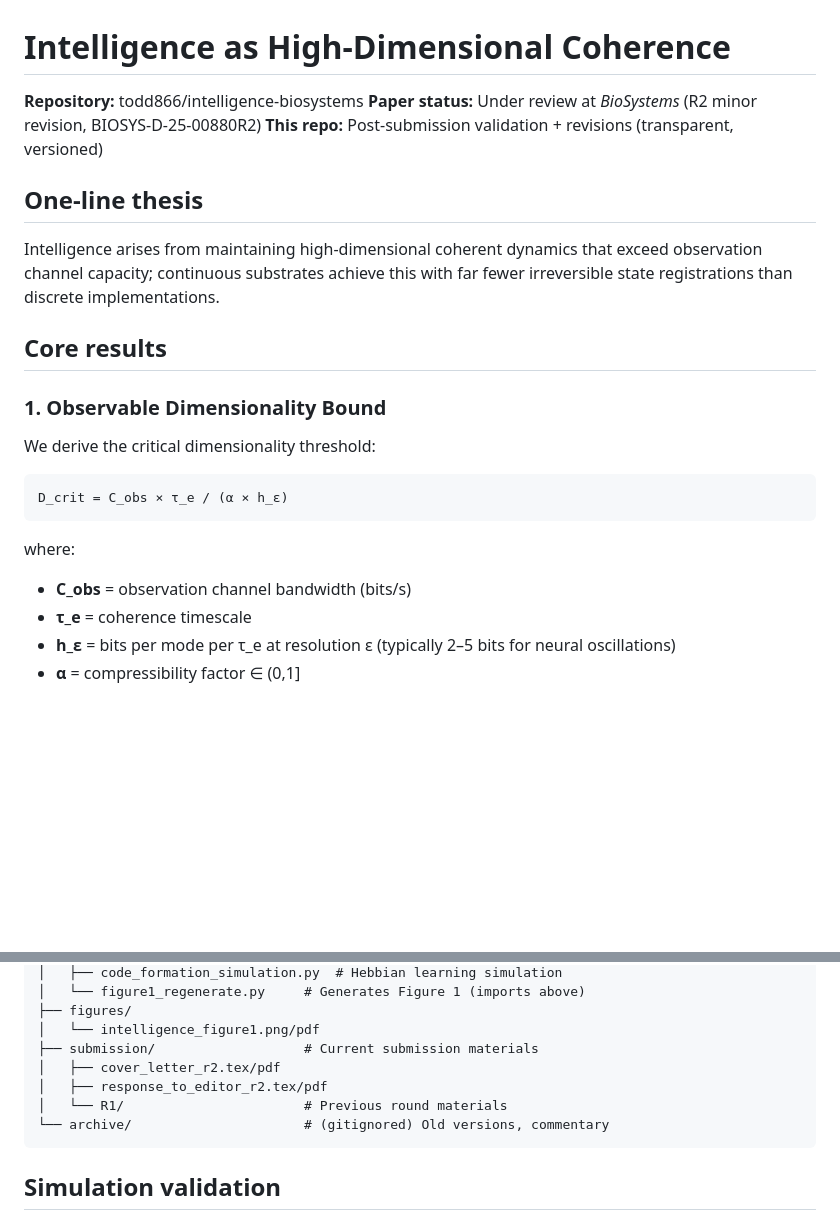
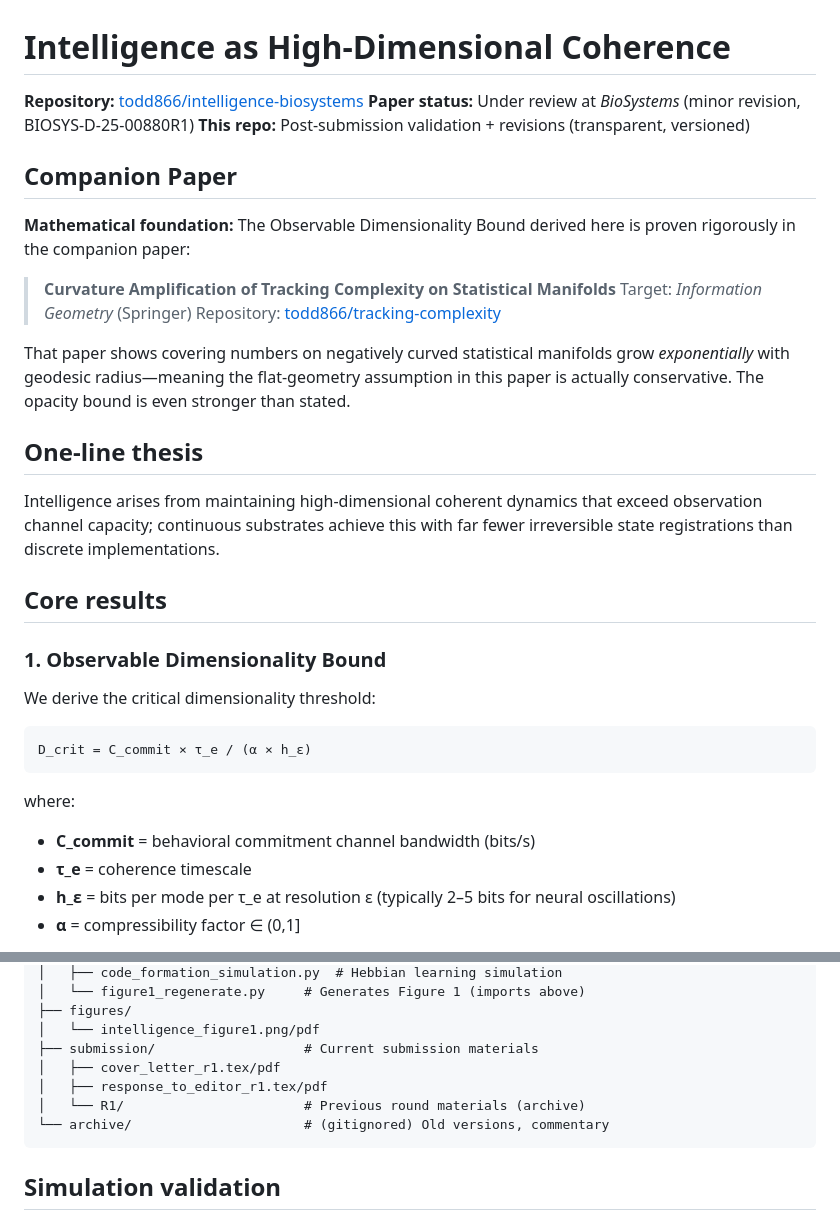
Before and after one commit to todd866/intelligence-biosystems, a Markdown page: README.md, 2 parts joined by grey strips. Rendered like a GitHub page; blank space fills up the shorter version.

Commit message:
README: add companion IG paper link, fix repo URL
- Made repository name a clickable GitHub link
- Added Companion Paper section linking to tracking-complexity repo
- Updated C_obs → C_commit notation (from previous edit)

🤖 Generated with [Claude Code](https://claude.com/claude-code)

Co-Authored-By: Claude Opus 4.5 <noreply@anthropic.com>

````diff
--- a/README.md
+++ b/README.md
@@ -1,8 +1,18 @@
 # Intelligence as High-Dimensional Coherence
 
-**Repository:** todd866/intelligence-biosystems
-**Paper status:** Under review at *BioSystems* (R2 minor revision, BIOSYS-D-25-00880R2)
+**Repository:** [todd866/intelligence-biosystems](https://github.com/todd866/intelligence-biosystems)
+**Paper status:** Under review at *BioSystems* (minor revision, BIOSYS-D-25-00880R1)
 **This repo:** Post-submission validation + revisions (transparent, versioned)
+
+## Companion Paper
+
+**Mathematical foundation:** The Observable Dimensionality Bound derived here is proven rigorously in the companion paper:
+
+> **Curvature Amplification of Tracking Complexity on Statistical Manifolds**
+> Target: *Information Geometry* (Springer)
+> Repository: [todd866/tracking-complexity](https://github.com/todd866/tracking-complexity)
+
+That paper shows covering numbers on negatively curved statistical manifolds grow *exponentially* with geodesic radius—meaning the flat-geometry assumption in this paper is actually conservative. The opacity bound is even stronger than stated.
 
 ## One-line thesis
 
@@ -15,11 +25,11 @@ Intelligence arises from maintaining high-dimensional coherent dynamics that exc
 We derive the critical dimensionality threshold:
 
 ```
-D_crit = C_obs × τ_e / (α × h_ε)
+D_crit = C_commit × τ_e / (α × h_ε)
 ```
 
 where:
-- **C_obs** = observation channel bandwidth (bits/s)
+- **C_commit** = behavioral commitment channel bandwidth (bits/s)
 - **τ_e** = coherence timescale
 - **h_ε** = bits per mode per τ_e at resolution ε (typically 2–5 bits for neural oscillations)
 - **α** = compressibility factor ∈ (0,1]
@@ -55,9 +65,9 @@ Cortical dynamics exceed observable dimensionality by two orders of magnitude.
 ├── figures/
 │   └── intelligence_figure1.png/pdf
 ├── submission/                   # Current submission materials
-│   ├── cover_letter_r2.tex/pdf
-│   ├── response_to_editor_r2.tex/pdf
-│   └── R1/                       # Previous round materials
+│   ├── cover_letter_r1.tex/pdf
+│   ├── response_to_editor_r1.tex/pdf
+│   └── R1/                       # Previous round materials (archive)
 └── archive/                      # (gitignored) Old versions, commentary
 ```
 
````
